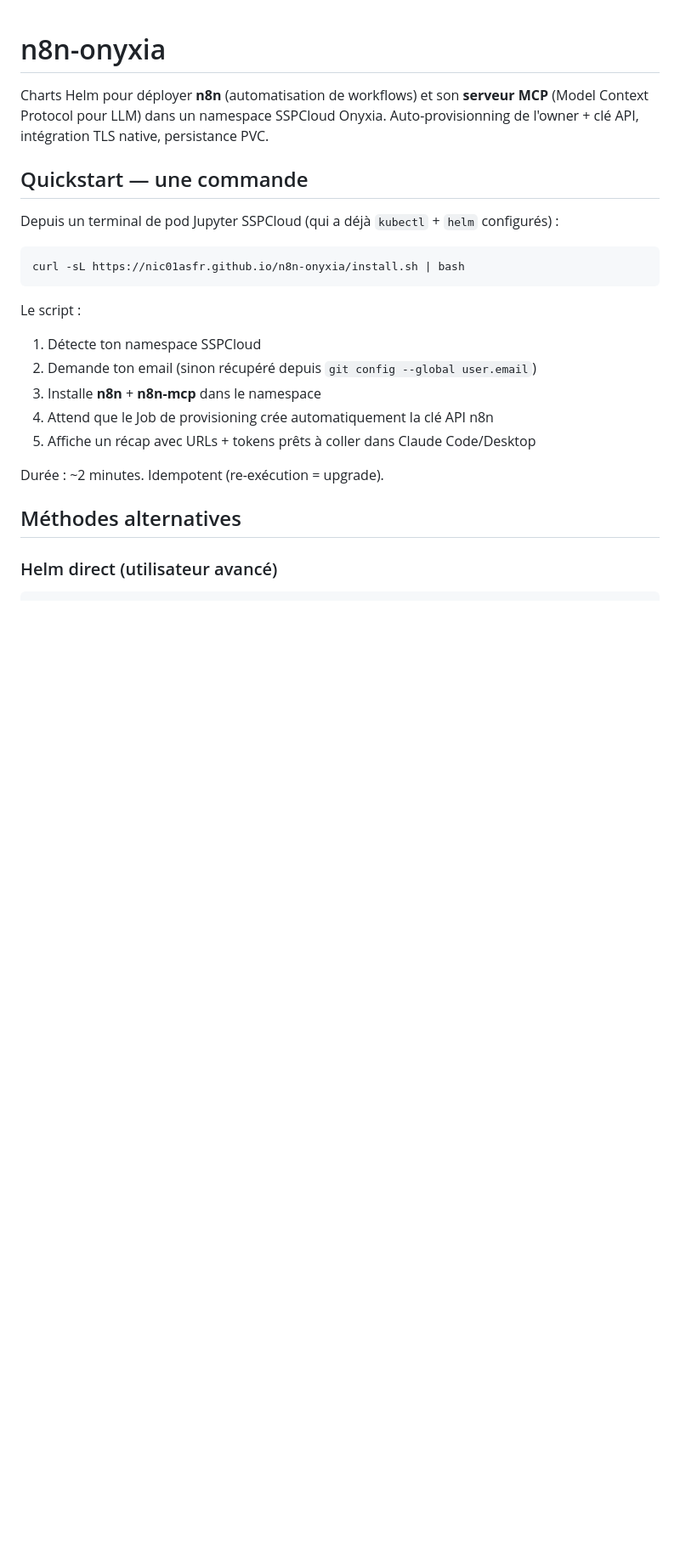
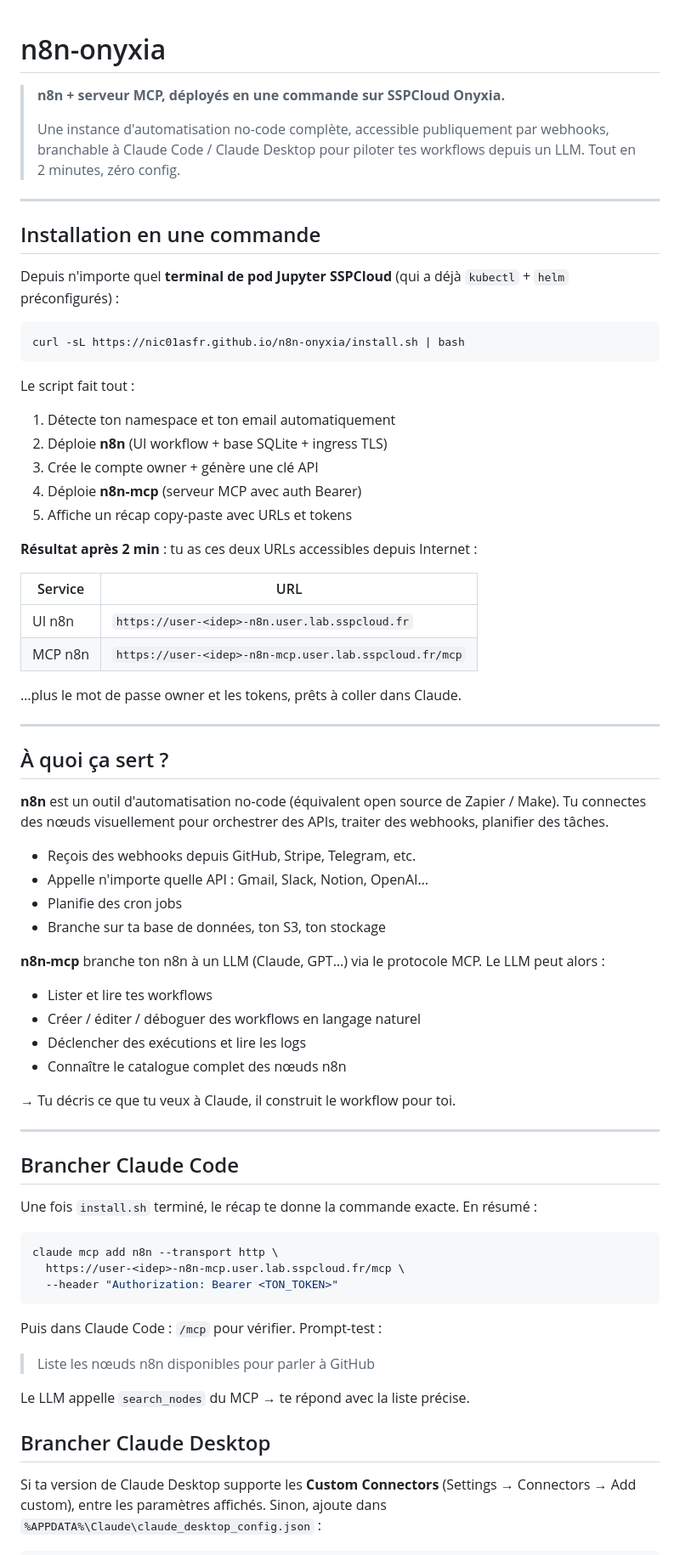
Before and after one commit to nic01asFr/n8n-onyxia, a Markdown page: README.md, the part around one of its changes. Shown at 85% size. GitHub-like rendering; blank space fills up the shorter version.

````diff
--- a/README.md
+++ b/README.md
@@ -1,24 +1,74 @@
 # n8n-onyxia
 
-Charts Helm pour déployer **n8n** (automatisation de workflows) et son **serveur MCP** (Model Context Protocol pour LLM) dans un namespace SSPCloud Onyxia. Auto-provisionning de l'owner + clé API, intégration TLS native, persistance PVC.
+> **n8n + serveur MCP, déployés en une commande sur SSPCloud Onyxia.**
+>
+> Une instance d'automatisation no-code complète, accessible publiquement par webhooks, branchable à Claude Code / Claude Desktop pour piloter tes workflows depuis un LLM. Tout en 2 minutes, zéro config.
 
-## Quickstart — une commande
+---
 
-Depuis un terminal de pod Jupyter SSPCloud (qui a déjà `kubectl` + `helm` configurés) :
+## Installation en une commande
+
+Depuis n'importe quel **terminal de pod Jupyter SSPCloud** (qui a déjà `kubectl` + `helm` préconfigurés) :
 
 ```bash
 curl -sL https://nic01asfr.github.io/n8n-onyxia/install.sh | bash
 ```
 
-Le script :
-1. Détecte ton namespace SSPCloud
-2. Demande ton email (sinon récupéré depuis `git config --global user.email`)
-3. Installe **n8n** + **n8n-mcp** dans le namespace
-4. Attend que le Job de provisioning crée automatiquement la clé API n8n
-5. Affiche un récap avec URLs + tokens prêts à coller dans Claude Code/Desktop
+Le script fait tout :
 
-Durée : ~2 minutes. Idempotent (re-exécution = upgrade).
+1. Détecte ton namespace et ton email automatiquement
+2. Déploie **n8n** (UI workflow + base SQLite + ingress TLS)
+3. Crée le compte owner + génère une clé API
+4. Déploie **n8n-mcp** (serveur MCP avec auth Bearer)
+5. Affiche un récap copy-paste avec URLs et tokens
 
-## Méthodes alternatives
+**Résultat après 2 min** : tu as ces deux URLs accessibles depuis Internet :
 
-### Helm direct (utilisateur avancé)
+| Service | URL |
+|---|---|
+| UI n8n | `https://user-<idep>-n8n.user.lab.sspcloud.fr` |
+| MCP n8n | `https://user-<idep>-n8n-mcp.user.lab.sspcloud.fr/mcp` |
+
+…plus le mot de passe owner et les tokens, prêts à coller dans Claude.
+
+---
+
+## À quoi ça sert ?
+
+**n8n** est un outil d'automatisation no-code (équivalent open source de Zapier / Make). Tu connectes des nœuds visuellement pour orchestrer des APIs, traiter des webhooks, planifier des tâches.
+
+- Reçois des webhooks depuis GitHub, Stripe, Telegram, etc.
+- Appelle n'importe quelle API : Gmail, Slack, Notion, OpenAI…
+- Planifie des cron jobs
+- Branche sur ta base de données, ton S3, ton stockage
+
+**n8n-mcp** branche ton n8n à un LLM (Claude, GPT…) via le protocole MCP. Le LLM peut alors :
+
+- Lister et lire tes workflows
+- Créer / éditer / déboguer des workflows en langage naturel
+- Déclencher des exécutions et lire les logs
+- Connaître le catalogue complet des nœuds n8n
+
+→ Tu décris ce que tu veux à Claude, il construit le workflow pour toi.
+
+---
+
+## Brancher Claude Code
+
+Une fois `install.sh` terminé, le récap te donne la commande exacte. En résumé :
+
+```bash
+claude mcp add n8n --transport http \
+  https://user-<idep>-n8n-mcp.user.lab.sspcloud.fr/mcp \
+  --header "Authorization: Bearer <TON_TOKEN>"
+```
+
+Puis dans Claude Code : `/mcp` pour vérifier. Prompt-test :
+> Liste les nœuds n8n disponibles pour parler à GitHub
+
+Le LLM appelle `search_nodes` du MCP → te répond avec la liste précise.
+
+## Brancher Claude Desktop
+
+Si ta version de Claude Desktop supporte les **Custom Connectors** (Settings → Connectors → Add custom), entre les paramètres affichés. Sinon, ajoute dans `%APPDATA%\Claude\claude_desktop_config.json` :
+
````
Also changed, not shown: other parts of README.md (+91 -48 lines), charts/n8n-mcp/README.md (+112 -75 lines), charts/n8n/README.md (+91 -122 lines).
